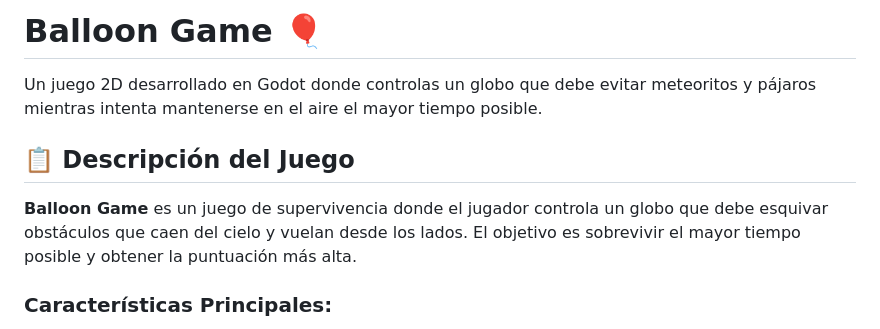
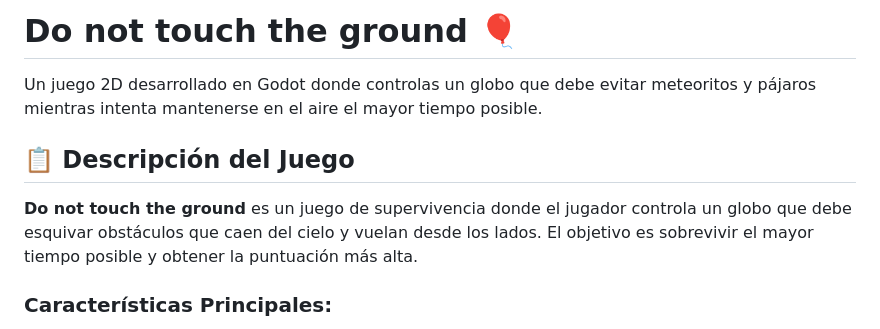
Before and after one commit to Teteocan-Technolgies/do-not-touch-the-ground, a Markdown page: README.md, the part around the change. Rendered like a GitHub page.

```diff
--- a/README.md
+++ b/README.md
@@ -1,10 +1,10 @@
-# Balloon Game 🎈
+# Do not touch the ground 🎈
 
 Un juego 2D desarrollado en Godot donde controlas un globo que debe evitar meteoritos y pájaros mientras intenta mantenerse en el aire el mayor tiempo posible.
 
 ## 📋 Descripción del Juego
 
-**Balloon Game** es un juego de supervivencia donde el jugador controla un globo que debe esquivar obstáculos que caen del cielo y vuelan desde los lados. El objetivo es sobrevivir el mayor tiempo posible y obtener la puntuación más alta.
+**Do not touch the ground** es un juego de supervivencia donde el jugador controla un globo que debe esquivar obstáculos que caen del cielo y vuelan desde los lados. El objetivo es sobrevivir el mayor tiempo posible y obtener la puntuación más alta.
 
 ### Características Principales:
 - **Controles simples**: Un solo botón para hacer flotar el globo
```
